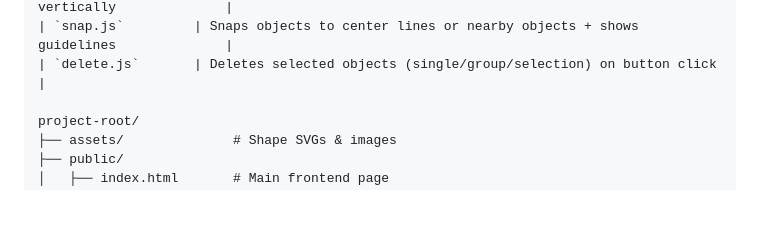
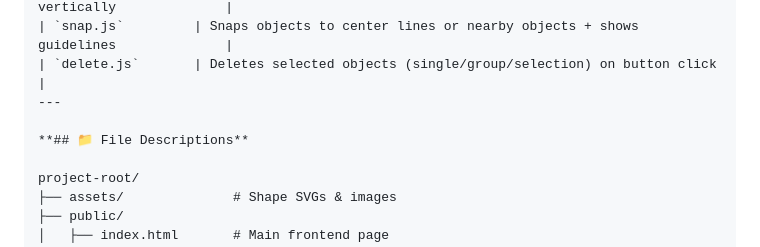
Before and after one commit to KumkumM19/DesignMate_Frontend, a Markdown page: README.md, the part around the change. Drawn GitHub-style; blank space fills up the shorter version.

```diff
--- a/README.md
+++ b/README.md
@@ -48,6 +48,9 @@ A powerful, modular, **frontend-only design interface** built with [Fabric.js](h
 | `align.js`        | Aligns and distributes selected objects horizontally or vertically              |
 | `snap.js`         | Snaps objects to center lines or nearby objects + shows guidelines              |
 | `delete.js`       | Deletes selected objects (single/group/selection) on button click               |
+---
+
+**## 📁 File Descriptions**
 
 project-root/
 ├── assets/              # Shape SVGs & images
```
